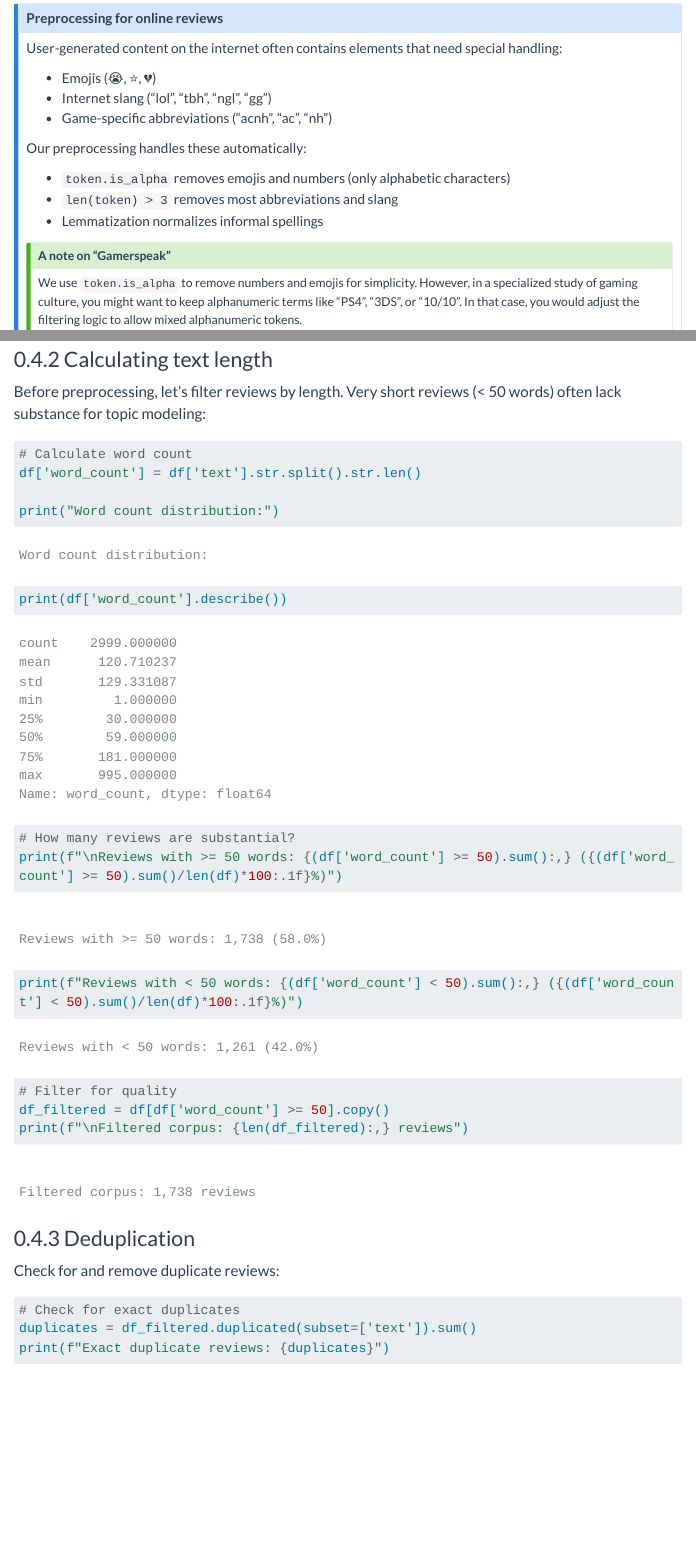
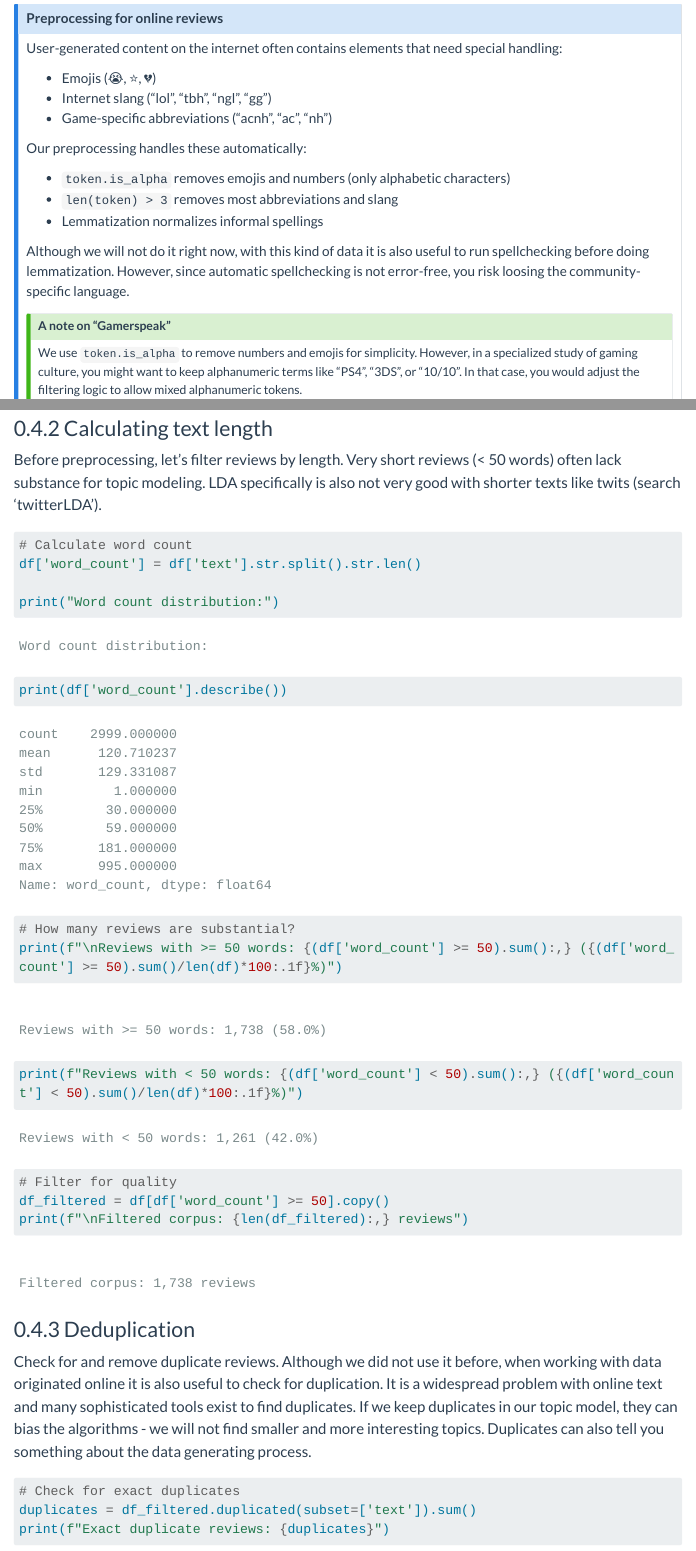
Before and after one commit to paskn/cta-with-python, a Quarto document (lab_06.1.qmd): the page in a window 1100 px wide, from 6280 px down before the commit and from 6260 px down after it, so that both start at the same text, and a second part further down, joined at a grey line. Rendered offline with R 4.5, knitr and Pandoc in place of Quarto, with nearby package versions; some code elsewhere in the file could not run offline; menus at the side of the page are left out; long lines of code are wrapped.

Commit message:
Revise lab 06.1

````diff
--- a/lab_06.1.qmd
+++ b/lab_06.1.qmd
@@ -213,6 +217,11 @@ Our preprocessing handles these automatically:
 - `len(token) > 3` removes most abbreviations and slang
 - Lemmatization normalizes informal spellings
 
+Although we will not do it right now, with this kind of data it is also
+useful to run spellchecking before doing lemmatization. However, since
+automatic spellchecking is not error-free, you risk loosing the
+community-specific language.
+
 ::: {.callout-tip}
 ## A note on "Gamerspeak"
 We use `token.is_alpha` to remove numbers and emojis for simplicity. However, in a specialized study of gaming culture, you might want to keep alphanumeric terms like "PS4", "3DS", or "10/10". In that case, you would adjust the filtering logic to allow mixed alphanumeric tokens.
@@ -223,7 +232,10 @@ This pattern works for analyzing social media posts, product reviews, forum disc
 
 ### Calculating text length
 
-Before preprocessing, let's filter reviews by length. Very short reviews (< 50 words) often lack substance for topic modeling:
+Before preprocessing, let's filter reviews by length. Very short
+reviews (< 50 words) often lack substance for topic modeling. LDA
+specifically is also not very good with shorter texts like twits
+(search 'twitterLDA').
 
 ```{python}
 #| label: text-length
@@ -245,7 +257,13 @@ print(f"\nFiltered corpus: {len(df_filtered):,} reviews")
 
 ### Deduplication
 
-Check for and remove duplicate reviews:
+Check for and remove duplicate reviews. Although we did not use it
+before, when working with data originated online it is also useful to
+check for duplication. It is a widespread problem with online text and
+many sophisticated tools exist to find duplicates. If we keep
+duplicates in our topic model, they can bias the algorithms - we will
+not find smaller and more interesting topics. Duplicates can also tell
+you something about the data generating process.
 
 ```{python}
 #| label: deduplicate
````
Also changed, not shown: lab_06.1.qmd (8 more changed lines).
